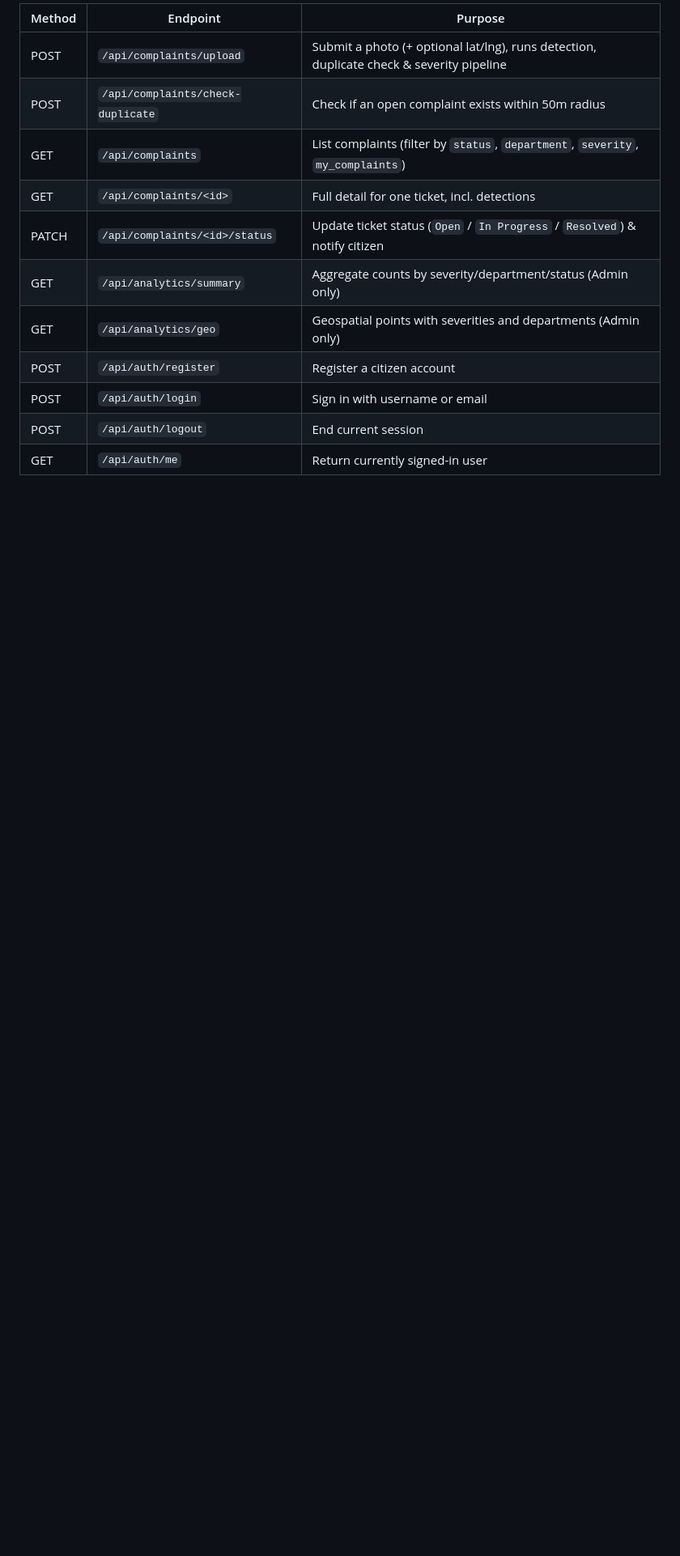
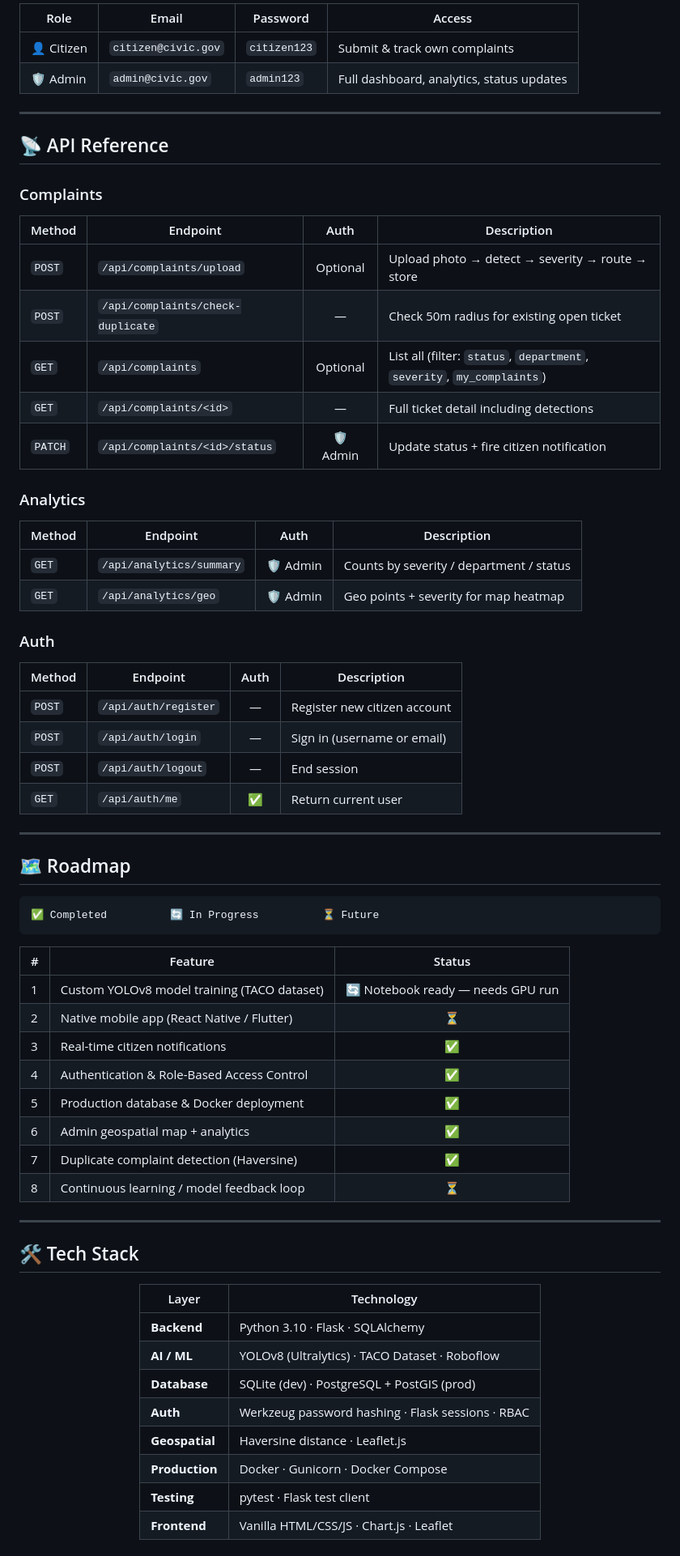
Before and after one commit to riddheekulkarni/waste-management-system, a Markdown page: README.md, the part around one of its changes. Shown at 81% size. GitHub-like rendering; blank space fills up the shorter version.

Commit message:
docs(readme): overhaul with ASCII banner, badges, pipeline diagram, feature matrix, and full API reference

````diff
--- a/README.md
+++ b/README.md
@@ -131,14 +191,72 @@ The startup log will confirm: `🤖 WasteDetector: REAL mode`.
 
-| Method | Endpoint | Purpose |
-|---|---|---|
-| POST | `/api/complaints/upload` | Submit a photo (+ optional lat/lng), runs detection, duplicate check & severity pipeline |
-| POST | `/api/complaints/check-duplicate` | Check if an open complaint exists within 50m radius |
-| GET | `/api/complaints` | List complaints (filter by `status`, `department`, `severity`, `my_complaints`) |
-| GET | `/api/complaints/<id>` | Full detail for one ticket, incl. detections |
-| PATCH | `/api/complaints/<id>/status` | Update ticket status (`Open` / `In Progress` / `Resolved`) & notify citizen |
-| GET | `/api/analytics/summary` | Aggregate counts by severity/department/status (Admin only) |
-| GET | `/api/analytics/geo` | Geospatial points with severities and departments (Admin only) |
-| POST | `/api/auth/register` | Register a citizen account |
-| POST | `/api/auth/login` | Sign in with username or email |
-| POST | `/api/auth/logout` | End current session |
-| GET | `/api/auth/me` | Return currently signed-in user |
+| Role | Email | Password | Access |
+|------|-------|----------|--------|
+| 👤 Citizen | `citizen@civic.gov` | `citizen123` | Submit & track own complaints |
+| 🛡️ Admin | `admin@civic.gov` | `admin123` | Full dashboard, analytics, status updates |
+
+---
+
+## 📡 API Reference
+
+### Complaints
+
+| Method | Endpoint | Auth | Description |
+|--------|----------|:----:|-------------|
+| `POST` | `/api/complaints/upload` | Optional | Upload photo → detect → severity → route → store |
+| `POST` | `/api/complaints/check-duplicate` | — | Check 50m radius for existing open ticket |
+| `GET` | `/api/complaints` | Optional | List all (filter: `status`, `department`, `severity`, `my_complaints`) |
+| `GET` | `/api/complaints/<id>` | — | Full ticket detail including detections |
+| `PATCH` | `/api/complaints/<id>/status` | 🛡️ Admin | Update status + fire citizen notification |
+
+### Analytics
+
+| Method | Endpoint | Auth | Description |
+|--------|----------|:----:|-------------|
+| `GET` | `/api/analytics/summary` | 🛡️ Admin | Counts by severity / department / status |
+| `GET` | `/api/analytics/geo` | 🛡️ Admin | Geo points + severity for map heatmap |
+
+### Auth
+
+| Method | Endpoint | Auth | Description |
+|--------|----------|:----:|-------------|
+| `POST` | `/api/auth/register` | — | Register new citizen account |
+| `POST` | `/api/auth/login` | — | Sign in (username or email) |
+| `POST` | `/api/auth/logout` | — | End session |
+| `GET` | `/api/auth/me` | ✅ | Return current user |
+
+---
+
+## 🗺️ Roadmap
+
+```
+✅ Completed          🔄 In Progress          ⏳ Future
+```
+
+| # | Feature | Status |
+|---|---------|:------:|
+| 1 | Custom YOLOv8 model training (TACO dataset) | 🔄 Notebook ready — needs GPU run |
+| 2 | Native mobile app (React Native / Flutter) | ⏳ |
+| 3 | Real-time citizen notifications | ✅ |
+| 4 | Authentication & Role-Based Access Control | ✅ |
+| 5 | Production database & Docker deployment | ✅ |
+| 6 | Admin geospatial map + analytics | ✅ |
+| 7 | Duplicate complaint detection (Haversine) | ✅ |
+| 8 | Continuous learning / model feedback loop | ⏳ |
+
+---
+
+## 🛠️ Tech Stack
+
+<div align="center">
+
+| Layer | Technology |
+|-------|-----------|
+| **Backend** | Python 3.10 · Flask · SQLAlchemy |
+| **AI / ML** | YOLOv8 (Ultralytics) · TACO Dataset · Roboflow |
+| **Database** | SQLite (dev) · PostgreSQL + PostGIS (prod) |
+| **Auth** | Werkzeug password hashing · Flask sessions · RBAC |
+| **Geospatial** | Haversine distance · Leaflet.js |
+| **Production** | Docker · Gunicorn · Docker Compose |
+| **Testing** | pytest · Flask test client |
+| **Frontend** | Vanilla HTML/CSS/JS · Chart.js · Leaflet |
+
````
Also changed, not shown: other parts of README.md (+164 -93 lines).
